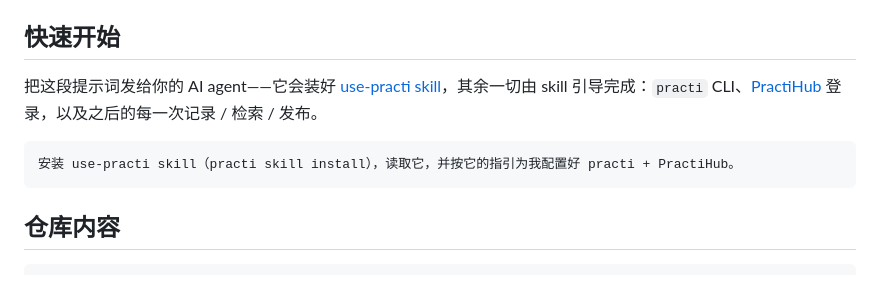
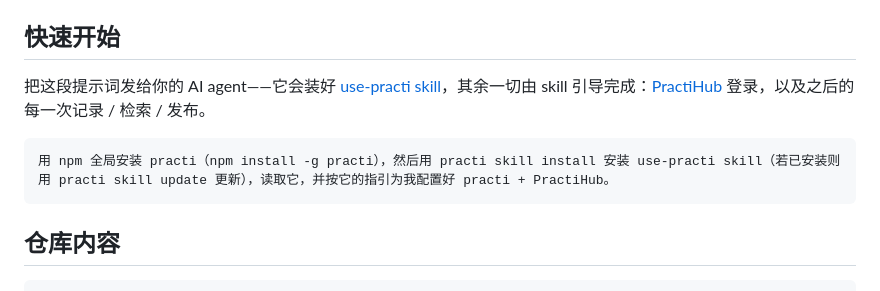
Before and after one commit to Arshdelight/pop, a Markdown page: README.zh-CN.md, the part around the change. Drawn GitHub-style.

````diff
--- a/README.zh-CN.md
+++ b/README.zh-CN.md
@@ -10,10 +10,10 @@
 
 ## 快速开始
 
-把这段提示词发给你的 AI agent——它会装好 [use-practi skill](skills/use-practi/SKILL.md)，其余一切由 skill 引导完成：`practi` CLI、[PractiHub](https://practihub.com) 登录，以及之后的每一次记录 / 检索 / 发布。
+把这段提示词发给你的 AI agent——它会装好 [use-practi skill](skills/use-practi/SKILL.md)，其余一切由 skill 引导完成：[PractiHub](https://practihub.com) 登录，以及之后的每一次记录 / 检索 / 发布。
 
 ```text
-安装 use-practi skill（practi skill install），读取它，并按它的指引为我配置好 practi + PractiHub。
+用 npm 全局安装 practi（npm install -g practi），然后用 practi skill install 安装 use-practi skill（若已安装则用 practi skill update 更新），读取它，并按它的指引为我配置好 practi + PractiHub。
 ```
 
 ## 仓库内容
````
Also changed, not shown: README.md (+2 -2 lines).
